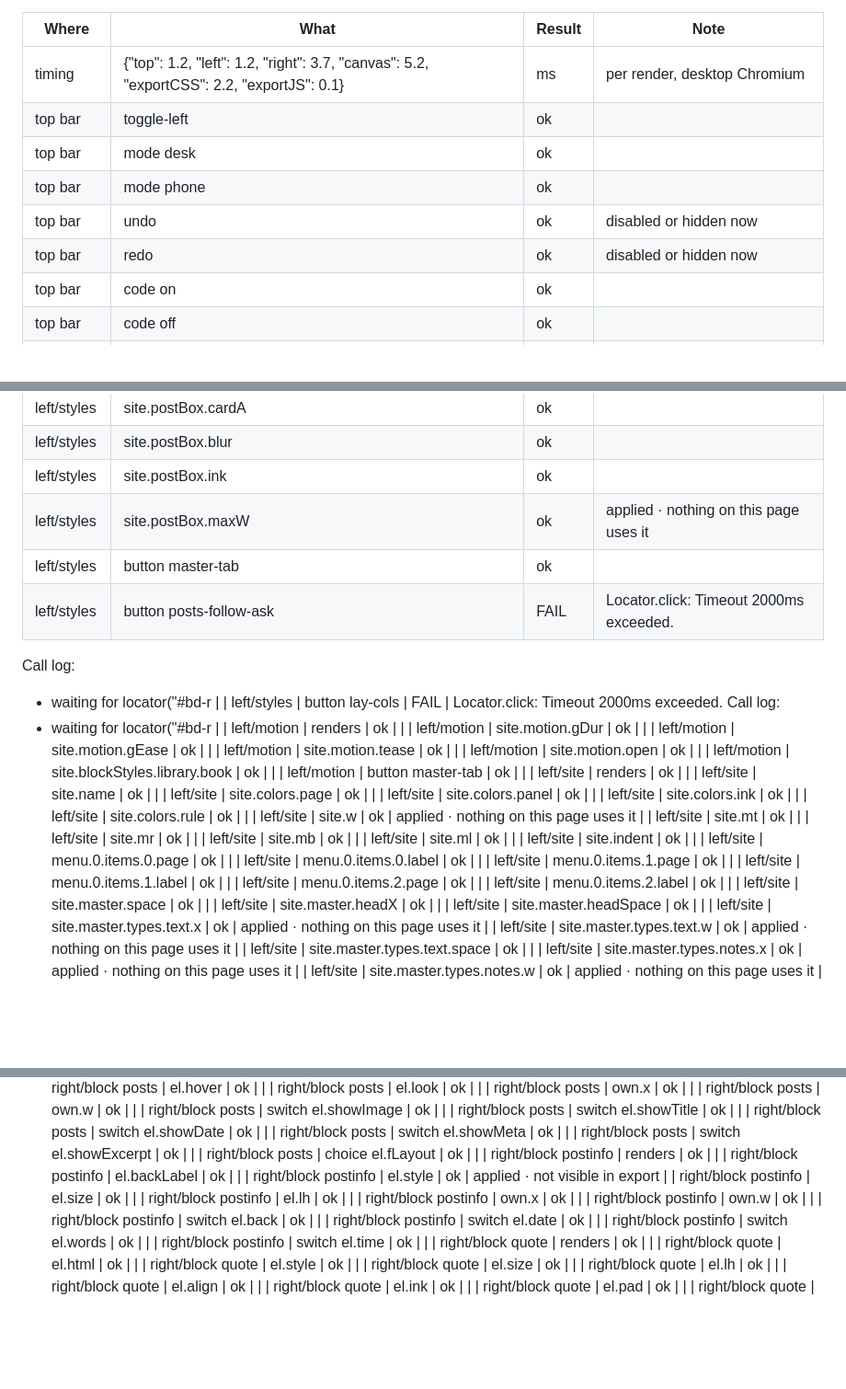
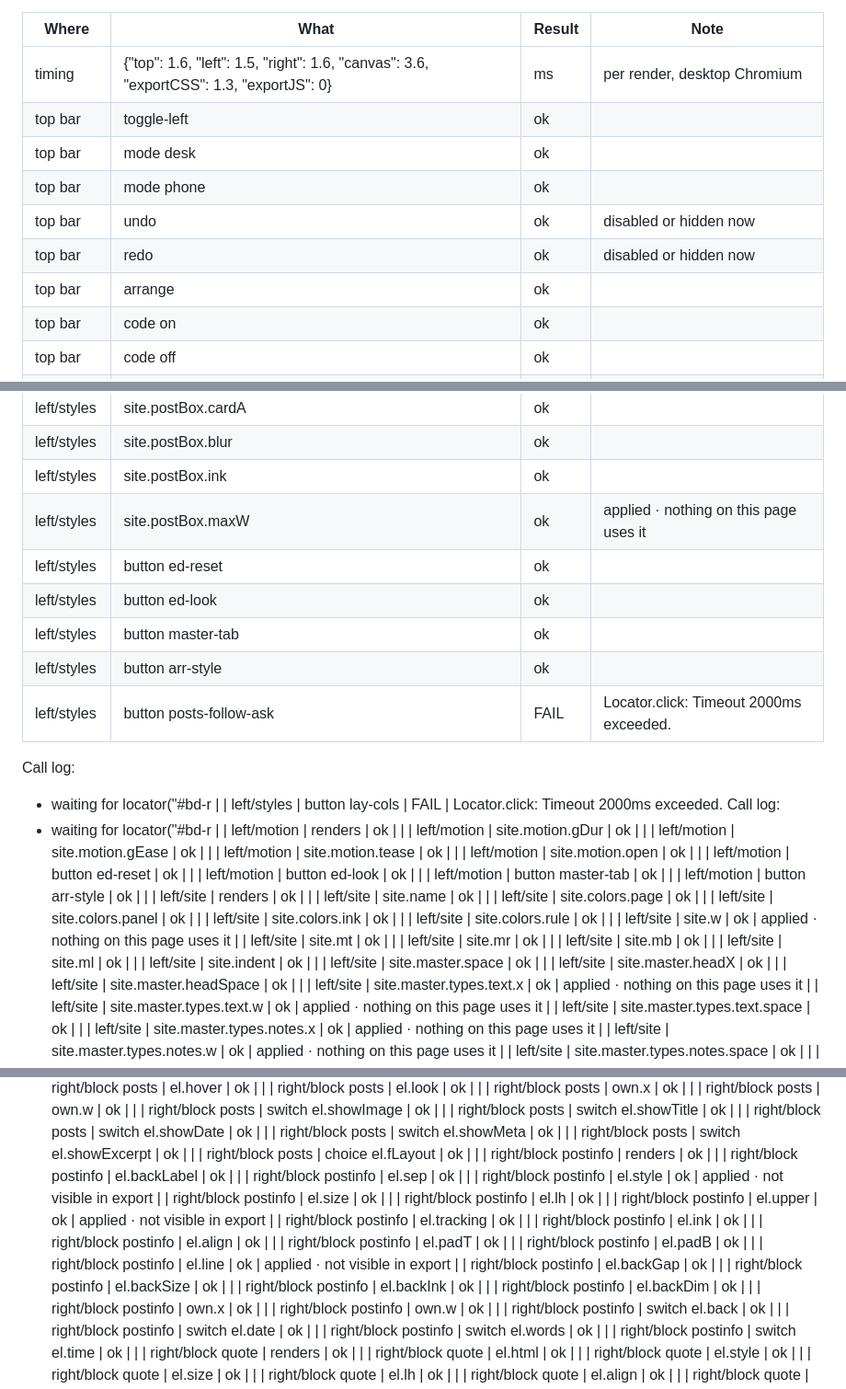
Before and after one commit to walidalwawi/Walidalwawi, a Markdown page: TESTS.md, 3 parts joined by grey strips. Shown at 92% size. Rendered like a GitHub page; blank space fills up the shorter version.

```diff
--- a/TESTS.md
+++ b/TESTS.md
@@ -4,12 +4,13 @@ Generated by work/full_pass.py · 2026-10-27 19:08 · 443 checks · 3 failed
 
 | Where | What | Result | Note |
 |---|---|---|---|
-| timing | {"top": 1.2, "left": 1.2, "right": 3.7, "canvas": 5.2, "exportCSS": 2.2, "exportJS": 0.1} | ms | per render, desktop Chromium |
+| timing | {"top": 1.6, "left": 1.5, "right": 1.6, "canvas": 3.6, "exportCSS": 1.3, "exportJS": 0} | ms | per render, desktop Chromium |
 | top bar | toggle-left | ok |  |
 | top bar | mode desk | ok |  |
 | top bar | mode phone | ok |  |
 | top bar | undo | ok | disabled or hidden now |
 | top bar | redo | ok | disabled or hidden now |
+| top bar | arrange | ok |  |
 | top bar | code on | ok |  |
 | top bar | code off | ok |  |
 | top bar | preview on | ok |  |
@@ -56,7 +58,10 @@ Generated by work/full_pass.py · 2026-10-27 19:08 · 443 checks · 3 failed
 | left/styles | site.postBox.blur | ok |  |
 | left/styles | site.postBox.ink | ok |  |
 | left/styles | site.postBox.maxW | ok | applied · nothing on this page uses it |
+| left/styles | button ed-reset | ok |  |
+| left/styles | button ed-look | ok |  |
 | left/styles | button master-tab | ok |  |
+| left/styles | button arr-style | ok |  |
 | left/styles | button posts-follow-ask | FAIL | Locator.click: Timeout 2000ms exceeded.
 Call log:
   - waiting for locator("#bd-r |
@@ -68,8 +73,10 @@ Call log:
 | left/motion | site.motion.gEase | ok |  |
 | left/motion | site.motion.tease | ok |  |
 | left/motion | site.motion.open | ok |  |
-| left/motion | site.blockStyles.library.book | ok |  |
+| left/motion | button ed-reset | ok |  |
+| left/motion | button ed-look | ok |  |
 | left/motion | button master-tab | ok |  |
+| left/motion | button arr-style | ok |  |
 | left/site | renders | ok |  |
 | left/site | site.name | ok |  |
 | left/site | site.colors.page | ok |  |
@@ -82,12 +89,6 @@ Call log:
 | left/site | site.mb | ok |  |
 | left/site | site.ml | ok |  |
 | left/site | site.indent | ok |  |
-| left/site | menu.0.items.0.page | ok |  |
-| left/site | menu.0.items.0.label | ok |  |
-| left/site | menu.0.items.1.page | ok |  |
-| left/site | menu.0.items.1.label | ok |  |
-| left/site | menu.0.items.2.page | ok |  |
-| left/site | menu.0.items.2.label | ok |  |
 | left/site | site.master.space | ok |  |
 | left/site | site.master.headX | ok |  |
 | left/site | site.master.headSpace | ok |  |
@@ -406,9 +422,21 @@ Call log:
 | right/block posts | choice el.fLayout | ok |  |
 | right/block postinfo | renders | ok |  |
 | right/block postinfo | el.backLabel | ok |  |
+| right/block postinfo | el.sep | ok |  |
 | right/block postinfo | el.style | ok | applied · not visible in export |
 | right/block postinfo | el.size | ok |  |
 | right/block postinfo | el.lh | ok |  |
+| right/block postinfo | el.upper | ok | applied · not visible in export |
+| right/block postinfo | el.tracking | ok |  |
+| right/block postinfo | el.ink | ok |  |
+| right/block postinfo | el.align | ok |  |
+| right/block postinfo | el.padT | ok |  |
+| right/block postinfo | el.padB | ok |  |
+| right/block postinfo | el.line | ok | applied · not visible in export |
+| right/block postinfo | el.backGap | ok |  |
+| right/block postinfo | el.backSize | ok |  |
+| right/block postinfo | el.backInk | ok |  |
+| right/block postinfo | el.backDim | ok |  |
 | right/block postinfo | own.x | ok |  |
 | right/block postinfo | own.w | ok |  |
 | right/block postinfo | switch el.back | ok |  |
```
Also changed, not shown: other parts of TESTS.md (+35 -19 lines).
